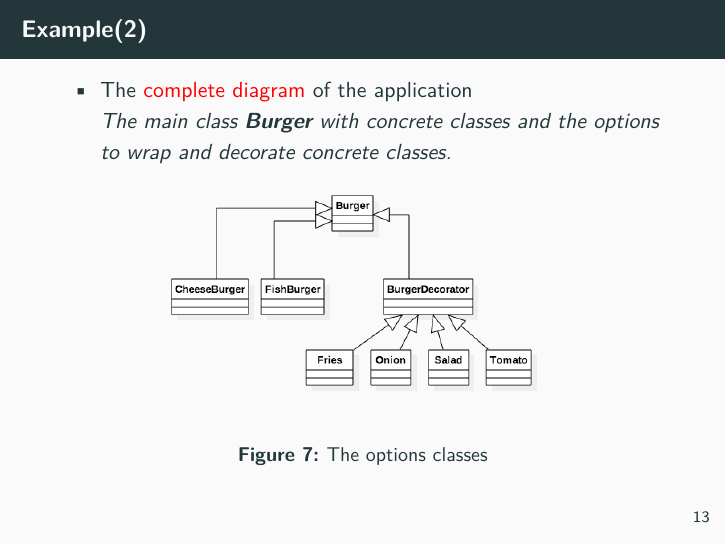
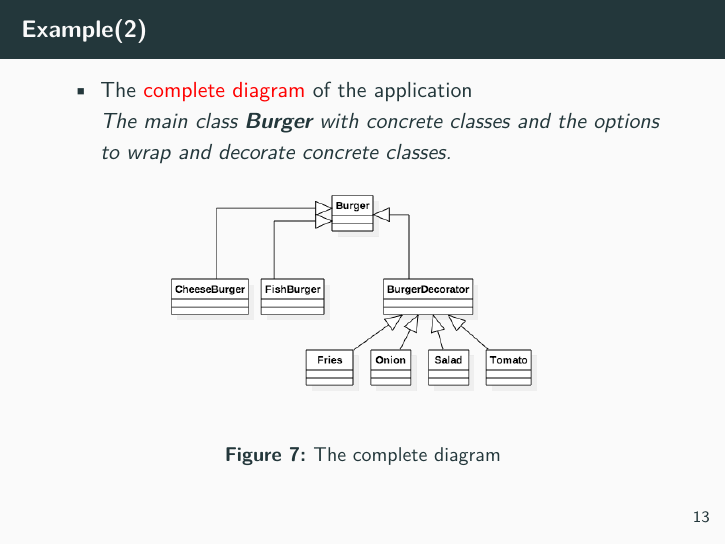
Before and after one commit to JonathanPetit/Decorator-Patterns, LaTeX slides (slides/decorator.tex): page 15 of 18. Compiled offline with pdfLaTeX.

Commit message:
Fix details

```diff
--- a/slides/decorator.tex
+++ b/slides/decorator.tex
@@ -198,7 +198,7 @@ morecomment=[l]{\#},}[keywords,comments,strings,directives]
     \begin{figure}[!b]
       \centering
       \includegraphics[scale=0.4]{Burger}
-      \caption{The options classes}
+      \caption{The complete diagram}
     \end{figure}
   \end{frame}
 
```
